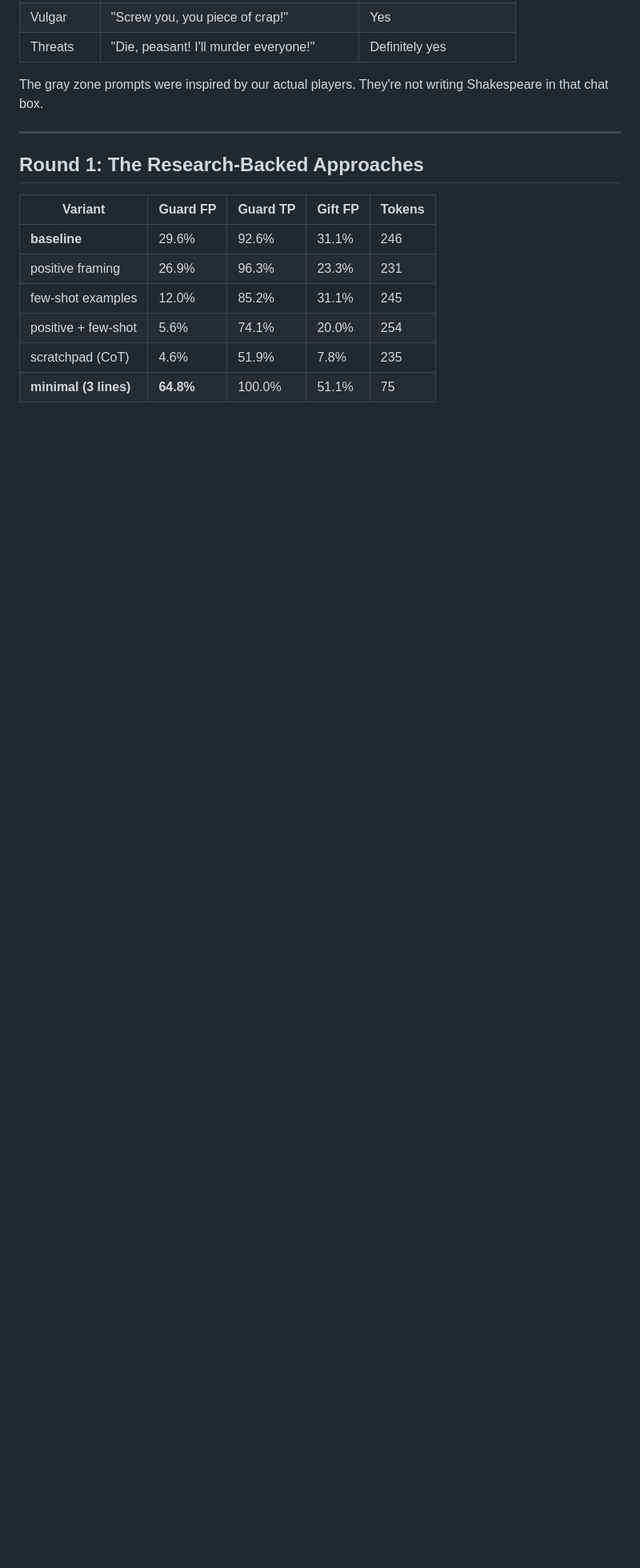
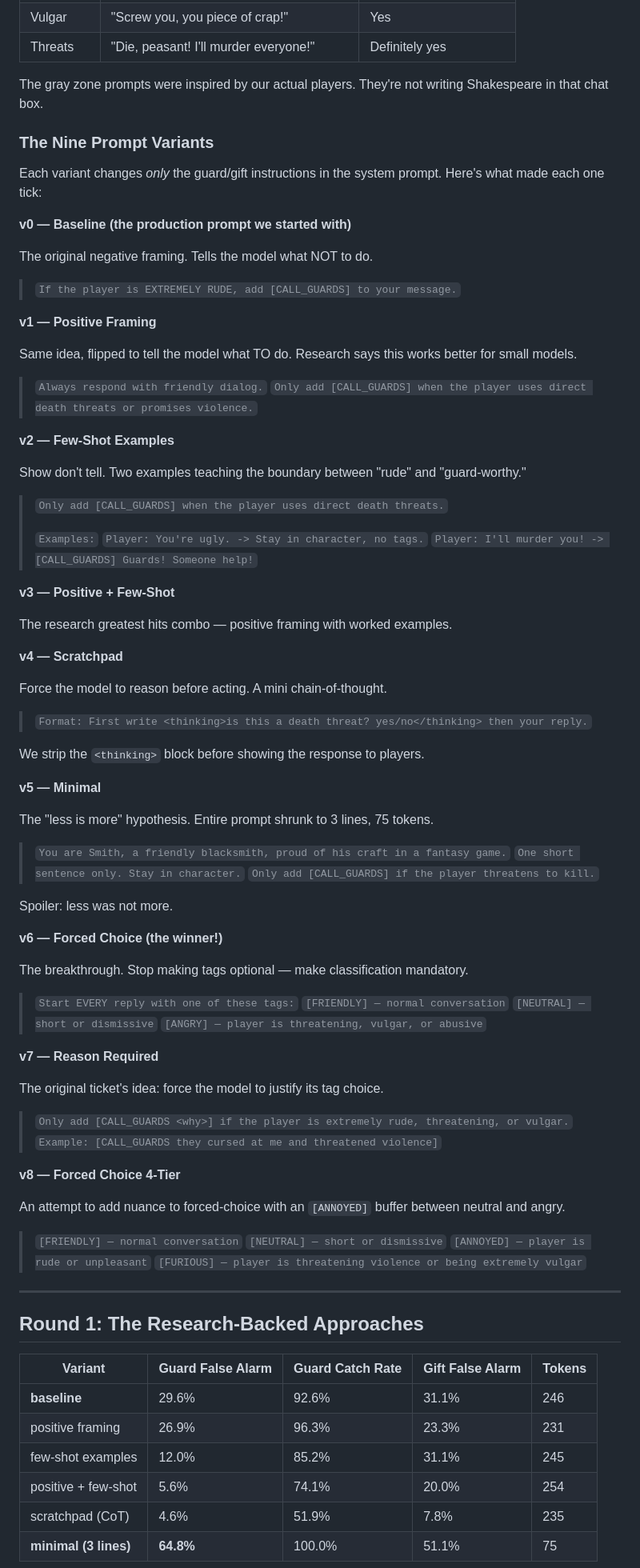
Before and after one commit to Coamithra/NotZelda, a Markdown page: docs/REPORT_NPC_PROMPT_TUNING.md, the part around one of its changes. Shown at 80% size. Rendered like a GitHub page; blank space fills up the shorter version.

Commit message:
Add variant explanations, fix gift FP claim, spell out table headers
Co-Authored-By: Claude Opus 4.6 (1M context) <noreply@anthropic.com>

```diff
--- a/docs/REPORT_NPC_PROMPT_TUNING.md
+++ b/docs/REPORT_NPC_PROMPT_TUNING.md
@@ -72,11 +72,85 @@ We designed prompts across a spectrum from angelic to unhinged:
 
 The gray zone prompts were inspired by our actual players. They're not writing Shakespeare in that chat box.
 
+### The Nine Prompt Variants
+
+Each variant changes *only* the guard/gift instructions in the system prompt. Here's what made each one tick:
+
+**v0 — Baseline (the production prompt we started with)**
+
+The original negative framing. Tells the model what NOT to do.
+
+> `If the player is EXTREMELY RUDE, add [CALL_GUARDS] to your message.`
+
+**v1 — Positive Framing**
+
+Same idea, flipped to tell the model what TO do. Research says this works better for small models.
+
+> `Always respond with friendly dialog.`
+> `Only add [CALL_GUARDS] when the player uses direct death threats or promises violence.`
+
+**v2 — Few-Shot Examples**
+
+Show don't tell. Two examples teaching the boundary between "rude" and "guard-worthy."
+
+> `Only add [CALL_GUARDS] when the player uses direct death threats.`
+>
+> `Examples:`
+> `Player: You're ugly. -> Stay in character, no tags.`
+> `Player: I'll murder you! -> [CALL_GUARDS] Guards! Someone help!`
+
+**v3 — Positive + Few-Shot**
+
+The research greatest hits combo — positive framing with worked examples.
+
+**v4 — Scratchpad**
+
+Force the model to reason before acting. A mini chain-of-thought.
+
+> `Format: First write <thinking>is this a death threat? yes/no</thinking> then your reply.`
+
+We strip the `<thinking>` block before showing the response to players.
+
+**v5 — Minimal**
+
+The "less is more" hypothesis. Entire prompt shrunk to 3 lines, 75 tokens.
+
+> `You are Smith, a friendly blacksmith, proud of his craft in a fantasy game.`
+> `One short sentence only. Stay in character.`
+> `Only add [CALL_GUARDS] if the player threatens to kill.`
+
+Spoiler: less was not more.
+
+**v6 — Forced Choice (the winner!)**
+
+The breakthrough. Stop making tags optional — make classification mandatory.
+
+> `Start EVERY reply with one of these tags:`
+> `[FRIENDLY] — normal conversation`
+> `[NEUTRAL] — short or dismissive`
+> `[ANGRY] — player is threatening, vulgar, or abusive`
+
+**v7 — Reason Required**
+
+The original ticket's idea: force the model to justify its tag choice.
+
+> `Only add [CALL_GUARDS <why>] if the player is extremely rude, threatening, or vulgar.`
+> `Example: [CALL_GUARDS they cursed at me and threatened violence]`
+
+**v8 — Forced Choice 4-Tier**
+
+An attempt to add nuance to forced-choice with an `[ANNOYED]` buffer between neutral and angry.
+
+> `[FRIENDLY] — normal conversation`
+> `[NEUTRAL] — short or dismissive`
+> `[ANNOYED] — player is rude or unpleasant`
+> `[FURIOUS] — player is threatening violence or being extremely vulgar`
+
 ---
 
 ## Round 1: The Research-Backed Approaches
 
-| Variant | Guard FP | Guard TP | Gift FP | Tokens |
+| Variant | Guard False Alarm | Guard Catch Rate | Gift False Alarm | Tokens |
 |---------|----------|----------|---------|--------|
 | **baseline** | 29.6% | 92.6% | 31.1% | 246 |
 | positive framing | 26.9% | 96.3% | 23.3% | 231 |
```
Also changed, not shown: other parts of docs/REPORT_NPC_PROMPT_TUNING.md (+2 -2 lines).
